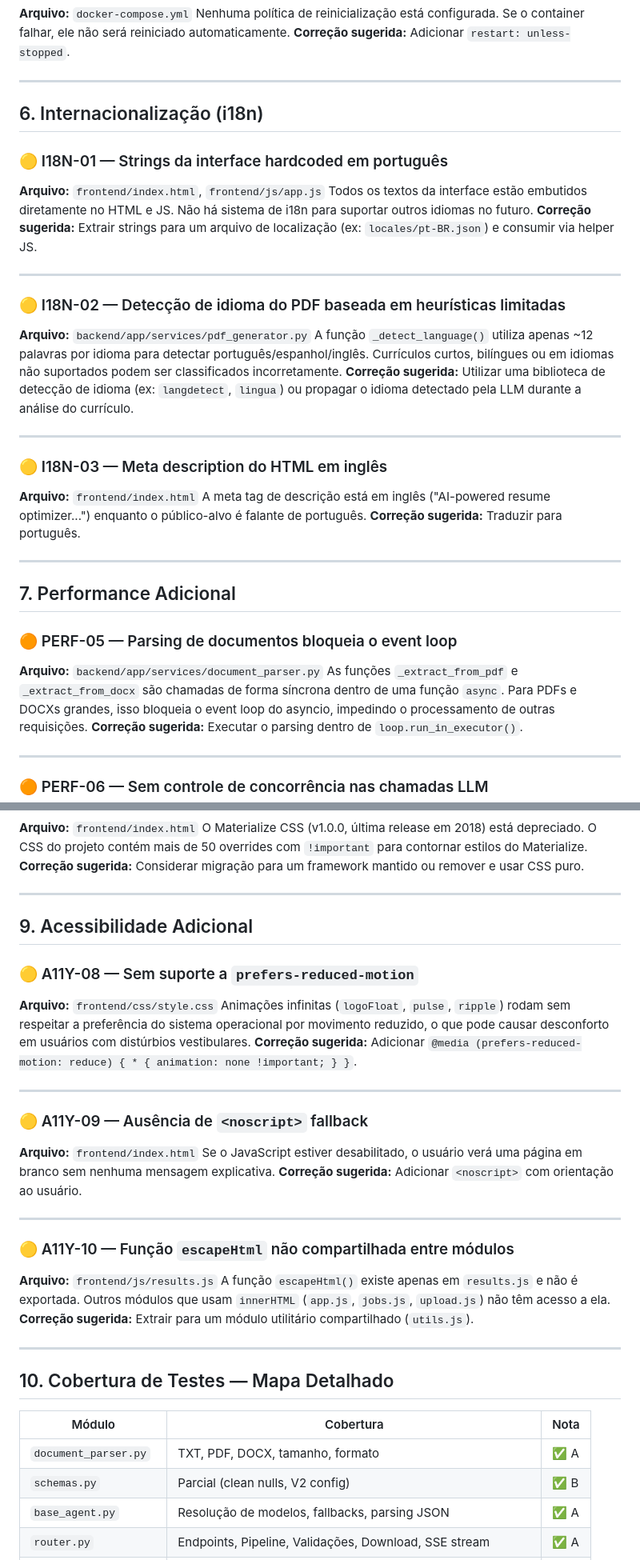
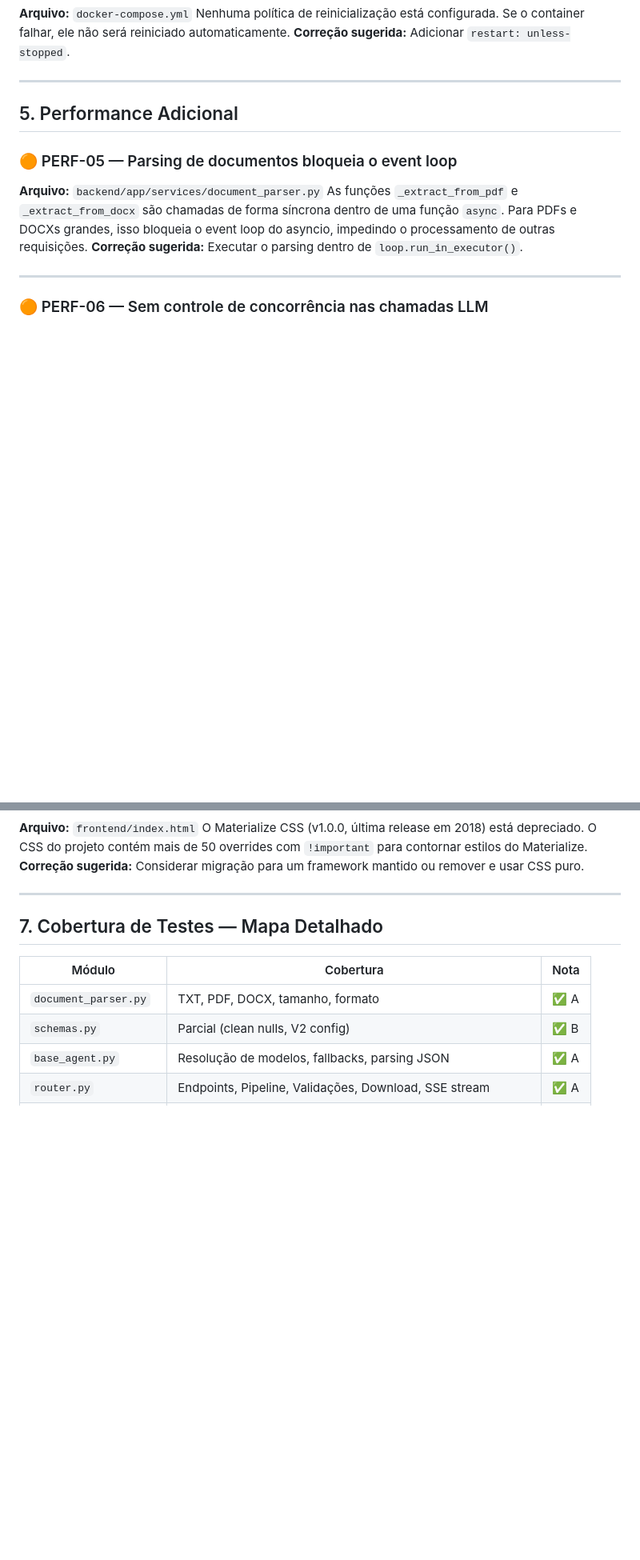
Before and after one commit to MichaelBruno1/ats-optimizer, a Markdown page: docs/debitos_tecnicos.md, 2 parts joined by grey strips. Shown at 80% size. Drawn GitHub-style; blank space fills up the shorter version.

```diff
--- a/docs/debitos_tecnicos.md
+++ b/docs/debitos_tecnicos.md
@@ -238,30 +185,7 @@ Nenhuma política de reinicialização está configurada. Se o container falhar,
 
 ---
 
-## 6. Internacionalização (i18n)
-
-### 🟡 I18N-01 — Strings da interface hardcoded em português
-**Arquivo:** `frontend/index.html`, `frontend/js/app.js`
-Todos os textos da interface estão embutidos diretamente no HTML e JS. Não há sistema de i18n para suportar outros idiomas no futuro.
-**Correção sugerida:** Extrair strings para um arquivo de localização (ex: `locales/pt-BR.json`) e consumir via helper JS.
-
----
-
-### 🟡 I18N-02 — Detecção de idioma do PDF baseada em heurísticas limitadas
-**Arquivo:** `backend/app/services/pdf_generator.py`
-A função `_detect_language()` utiliza apenas ~12 palavras por idioma para detectar português/espanhol/inglês. Currículos curtos, bilíngues ou em idiomas não suportados podem ser classificados incorretamente.
-**Correção sugerida:** Utilizar uma biblioteca de detecção de idioma (ex: `langdetect`, `lingua`) ou propagar o idioma detectado pela LLM durante a análise do currículo.
-
----
-
-### 🟡 I18N-03 — Meta description do HTML em inglês
-**Arquivo:** `frontend/index.html`
-A meta tag de descrição está em inglês ("AI-powered resume optimizer...") enquanto o público-alvo é falante de português.
-**Correção sugerida:** Traduzir para português.
-
----
-
-## 7. Performance Adicional
+## 5. Performance Adicional
 
 ### 🟠 PERF-05 — Parsing de documentos bloqueia o event loop
 **Arquivo:** `backend/app/services/document_parser.py`
@@ -300,30 +224,7 @@ O Materialize CSS (v1.0.0, última release em 2018) está depreciado. O CSS do p
 
 ---
 
-## 9. Acessibilidade Adicional
-
-### 🟡 A11Y-08 — Sem suporte a `prefers-reduced-motion`
-**Arquivo:** `frontend/css/style.css`
-Animações infinitas (`logoFloat`, `pulse`, `ripple`) rodam sem respeitar a preferência do sistema operacional por movimento reduzido, o que pode causar desconforto em usuários com distúrbios vestibulares.
-**Correção sugerida:** Adicionar `@media (prefers-reduced-motion: reduce) { * { animation: none !important; } }`.
-
----
-
-### 🟡 A11Y-09 — Ausência de `<noscript>` fallback
-**Arquivo:** `frontend/index.html`
-Se o JavaScript estiver desabilitado, o usuário verá uma página em branco sem nenhuma mensagem explicativa.
-**Correção sugerida:** Adicionar `<noscript>` com orientação ao usuário.
-
----
-
-### 🟡 A11Y-10 — Função `escapeHtml` não compartilhada entre módulos
-**Arquivo:** `frontend/js/results.js`
-A função `escapeHtml()` existe apenas em `results.js` e não é exportada. Outros módulos que usam `innerHTML` (`app.js`, `jobs.js`, `upload.js`) não têm acesso a ela.
-**Correção sugerida:** Extrair para um módulo utilitário compartilhado (`utils.js`).
-
----
-
-## 10. Cobertura de Testes — Mapa Detalhado
+## 7. Cobertura de Testes — Mapa Detalhado
 
 | Módulo | Cobertura | Nota |
 |---|---|---|
```
Also changed, not shown: other parts of docs/debitos_tecnicos.md (+5 -58 lines).
